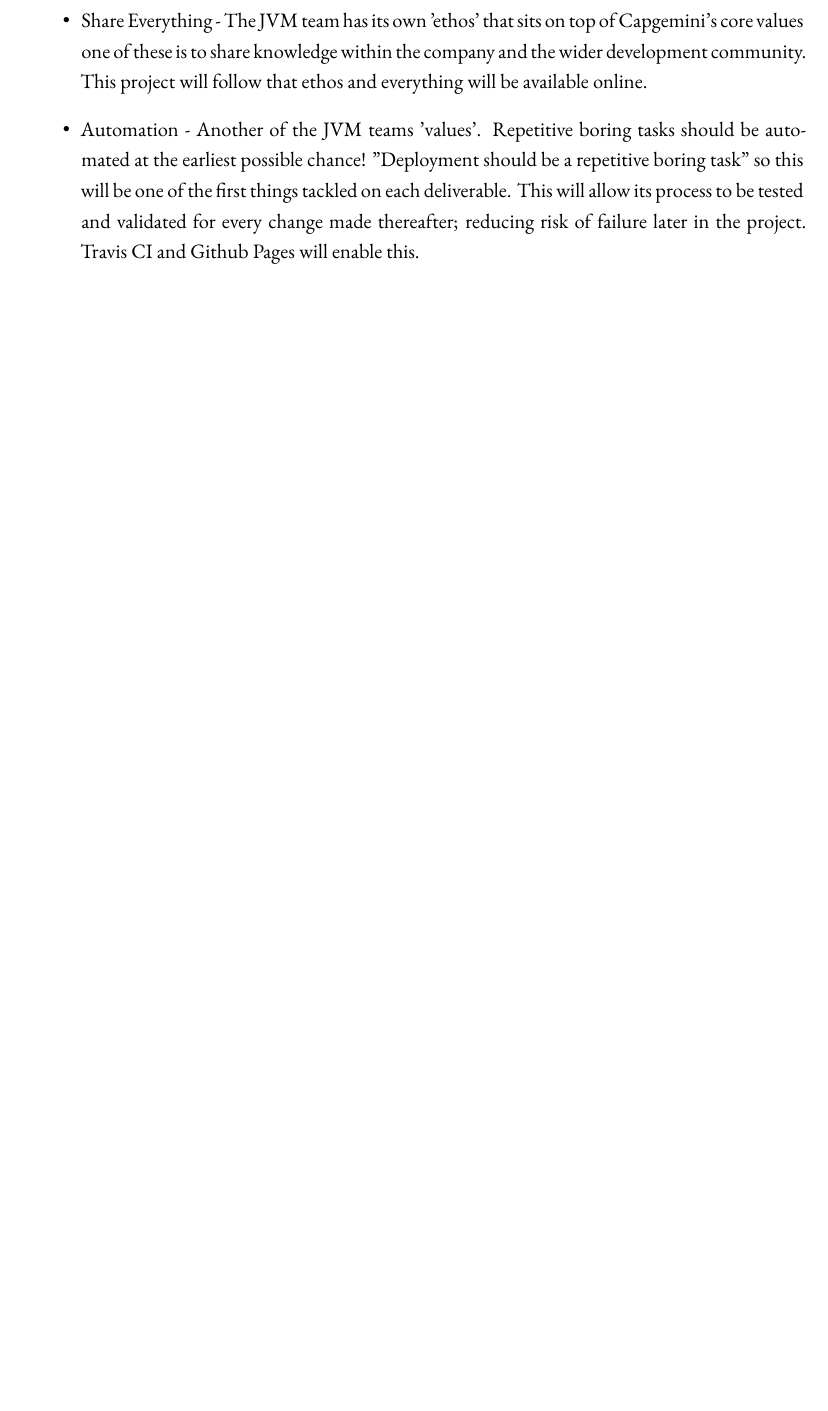
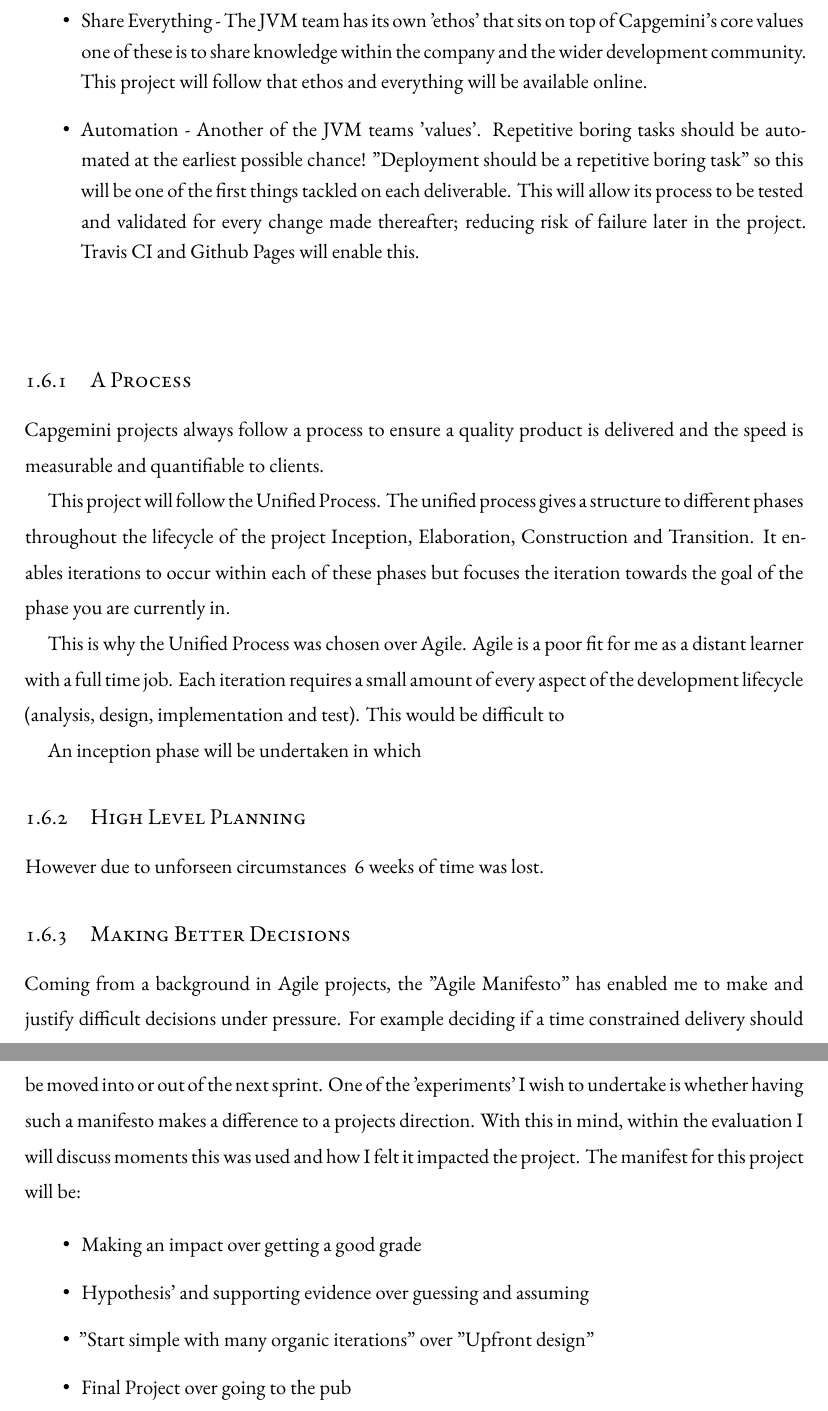
Before and after one commit to Geeman201/building-a-more-accessible-web-report, a LaTeX thesis (dissertation.tex, which reads chapters/chapter1.tex): part of page 12 of 22 before the commit and two parts of pages 12 and 13 of 23 after it, the two joined at a grey line, cut so that both start at the same text, the shorter picture padded with empty space. Compiled offline with XeLaTeX.

Commit message:
Document 'Process'

```diff
--- a/chapters/chapter1.tex
+++ b/chapters/chapter1.tex
@@ -182,3 +182,45 @@ be broken and experimentation will prevail:
    for every change made thereafter; reducing risk of failure later in the
    project. Travis CI and Github Pages will enable this.
  \end{itemize}
+
+\subsection{A Process}
+Capgemini projects always follow a process to ensure a quality
+product is delivered and the speed is measurable and quantifiable to clients.
+
+This project will follow the Unified Process. The unified process gives a
+structure to different phases throughout the lifecycle of the project
+Inception, Elaboration, Construction and Transition. It enables iterations
+to occur within each of these phases but focuses the iteration towards the
+goal of the phase you are currently in.
+
+ This is why the Unified Process was chosen over Agile. Agile is a poor fit for
+  me as a distant learner with a full time job. Each iteration requires a
+  small amount of every aspect of the development lifecycle (analysis,
+  design, implementation and test). This would be difficult to
+
+
+
+An inception phase will be
+undertaken in which
+
+\subsection{High Level Planning}
+
+
+However
+due to unforseen circumstances ~6 weeks of time was lost.
+
+\subsection{Making Better Decisions}
+% TODO * reference Agile Manifesto
+Coming from a background in Agile projects, the "Agile Manifesto" has enabled
+me to make and justify difficult decisions under pressure. For example deciding
+ if a time constrained delivery should be moved into or out of the next
+ sprint. One of the 'experiments' I wish to undertake is whether having such a
+ manifesto makes a difference to a projects direction. With this in mind,
+ within the evaluation I will discuss moments this was used and how I felt
+ it impacted the project. The manifest for this project will be:
+\begin{itemize}
+  \item Making an impact over getting a good grade
+  \item Hypothesis’ and supporting evidence over guessing and assuming
+  \item "Start simple with many organic iterations" over "Upfront design"
+  \item Final Project over going to the pub
+\end{itemize}
```
Also changed, not shown: chapters/chapter1.tex (10 more changed lines).
